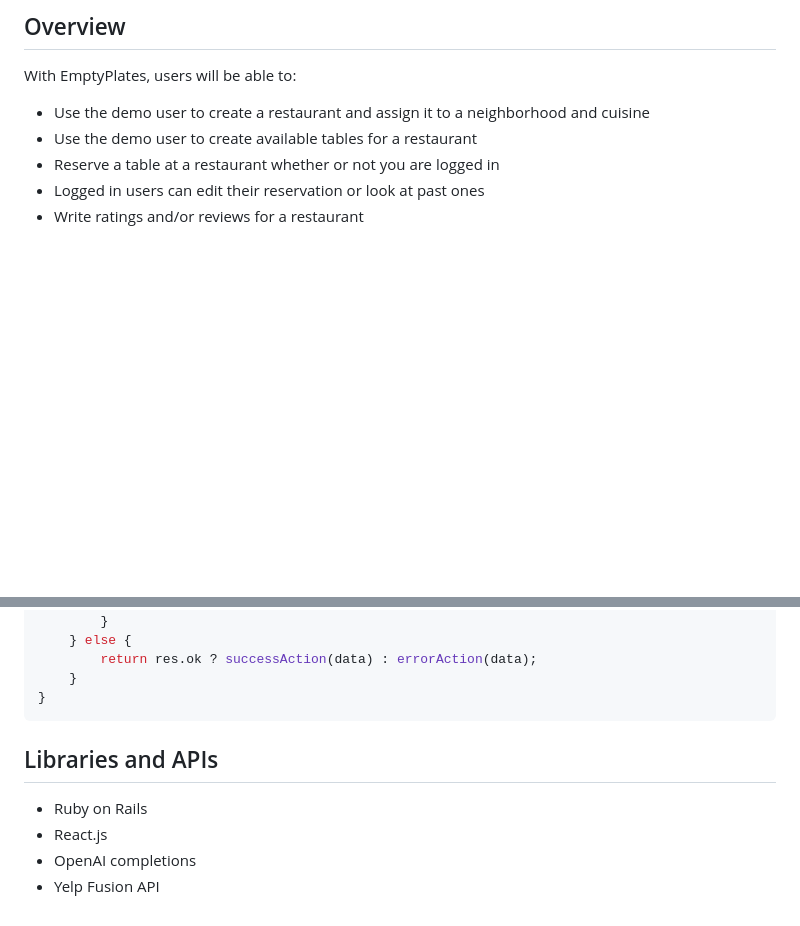
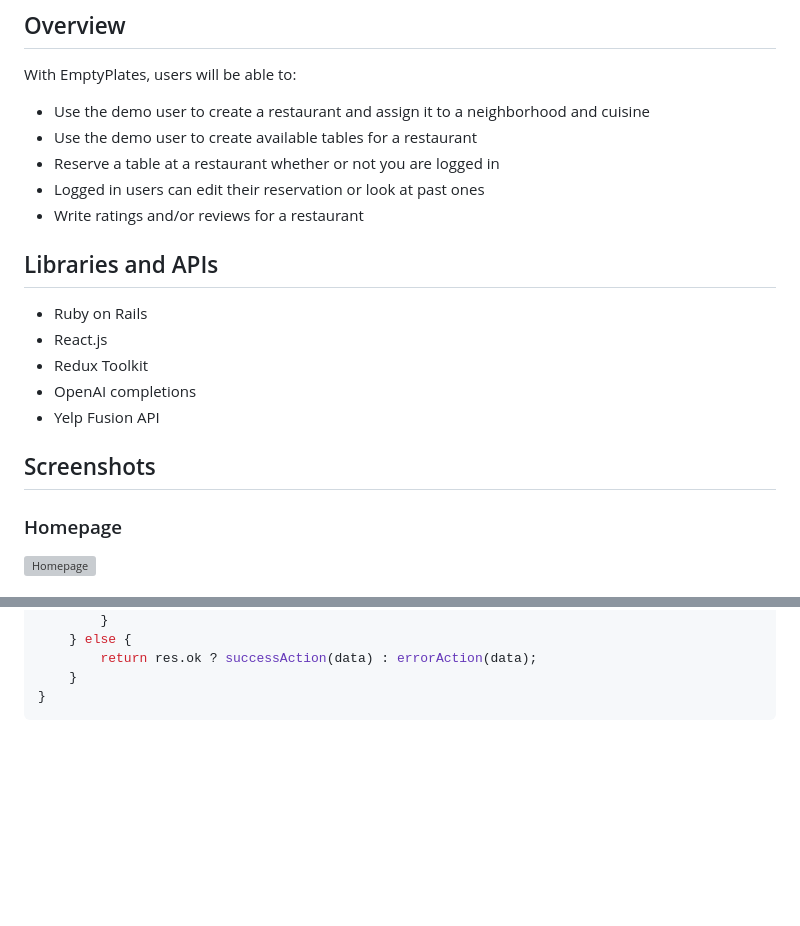
Before and after one commit to brianhvo02/EmptyPlates, a Markdown page: README.md, 2 parts joined by grey strips. GitHub-like rendering; blank space fills up the shorter version; grey boxes are pictures that could not be loaded.

````diff
--- a/README.md
+++ b/README.md
@@ -18,3 +18,17 @@ With EmptyPlates, users will be able to:
 - Reserve a table at a restaurant whether or not you are logged in
 - Logged in users can edit their reservation or look at past ones
 - Write ratings and/or reviews for a restaurant
+
+## Libraries and APIs
+
+- Ruby on Rails
+- React.js
+- Redux Toolkit
+- OpenAI completions
+- Yelp Fusion API
+
+## Screenshots
+
+### Homepage
+![Homepage](./ss_index.png)
+
@@ -86,10 +111,3 @@ const fetchAPI = async (url, { method, body, passData = false }, successAction,
     }
 }
 ```
-
-## Libraries and APIs
-
-- Ruby on Rails
-- React.js
-- OpenAI completions
-- Yelp Fusion API
````
Also changed, not shown: other parts of README.md (+11 -0 lines), ss_res_index.png (added), ss_res_show.png (added), ss_show.png (added), 7 other files.
